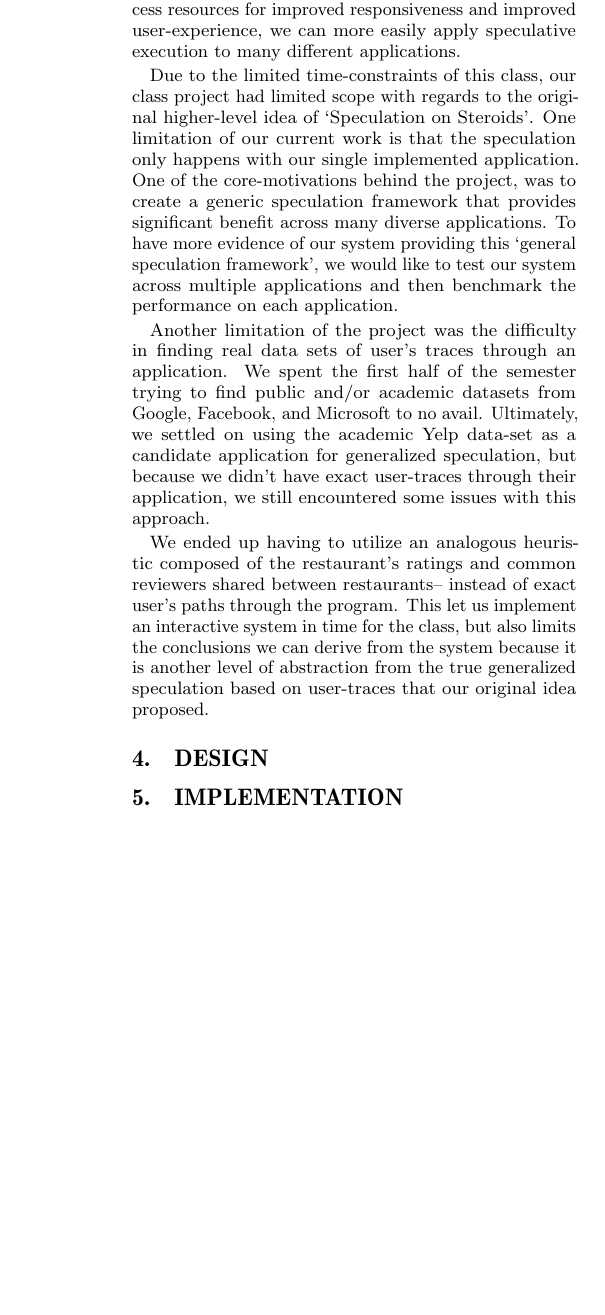
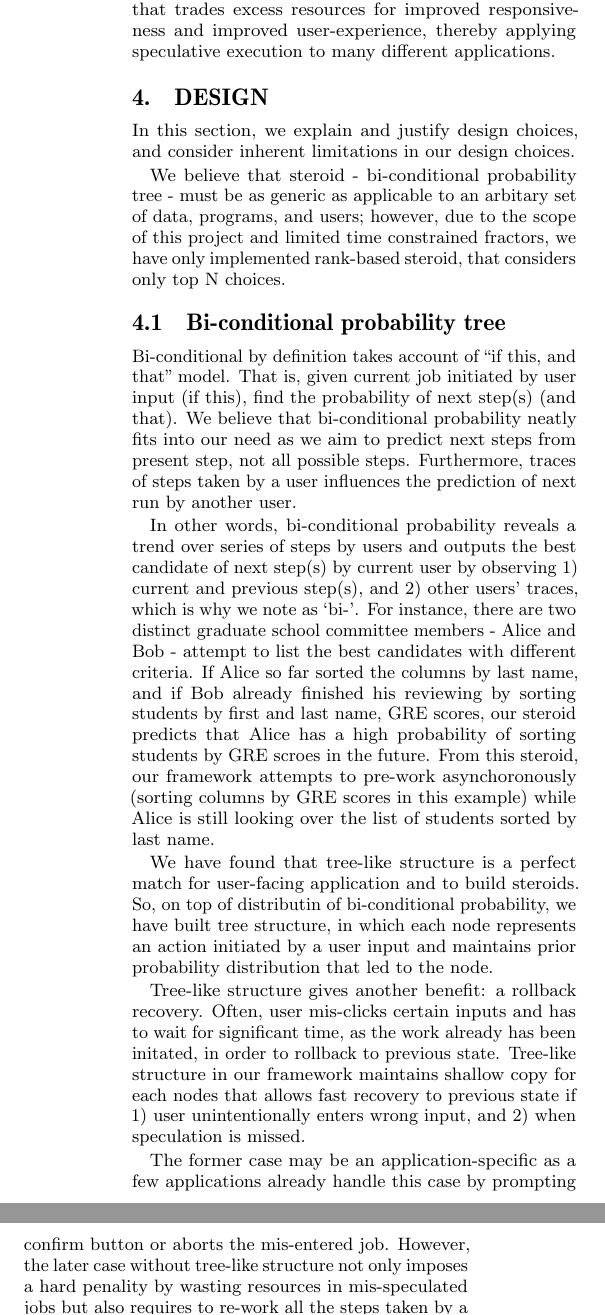
Before and after one commit to WesCoomber/582Wcoomber3, a LaTeX paper (report/report.tex, which reads report/discuss.tex, report/impl.tex): part of one column of page 3 of 4 before the commit and two parts of the columns of page 3 of 5 after it, the two joined at a grey line, cut so that both start at the same text, the shorter picture padded with empty space. Compiled offline with pdfLaTeX.

Commit message:
impl done

```diff
--- a/report/discuss.tex
+++ b/report/discuss.tex
@@ -13,2 +6,0 @@ execution use-cases and also considers more abstract concepts such as the
-resources. By thinking of pre-works as a tool to trade excess resources for
-improved responsiveness and improved user-experience, we can more easily apply
@@ -15,26 +18,30 @@ improved responsiveness and improved user-experience, we can more easily apply
+as the `potential reusability' of pre-works and the system's current excess
+resources.
+Thus, {\it Pythia} is a framework that trades excess resources for
+improved responsiveness and improved user-experience, thereby applying
 speculative execution to many different applications.
 
-Due to the limited time-constraints of this class, our class project had
-limited scope with regards to the original higher-level idea of `Speculation
-on Steroids'. One limitation of our current work is that the speculation only
-happens with our single implemented application. One of the core-motivations
-behind the project, was to create a generic speculation framework that
-provides significant benefit across many diverse applications. To have more
-evidence of our system providing this `general speculation framework', we
-would like to test our system across multiple applications and then benchmark
-the performance on each application.
+% Due to the limited time-constraints of this class, our class project had
+% limited scope with regards to the original higher-level idea of `Speculation
+% on Steroids'. One limitation of our current work is that the speculation only
+% happens with our single implemented application. One of the core-motivations
+% behind the project, was to create a generic speculation framework that
+% provides significant benefit across many diverse applications. To have more
+% evidence of our system providing this `general speculation framework', we
+% would like to test our system across multiple applications and then benchmark
+% the performance on each application.
 
-Another limitation of the project was the difficulty in finding real data sets
-of user’s traces through an application. We spent the first half of the
-semester trying to find public and/or academic datasets from Google, Facebook,
-and Microsoft to no avail. Ultimately, we settled on using the academic Yelp
-data-set as a candidate application for generalized speculation, but because
-we didn’t have exact user-traces through their application, we still
-encountered some issues with this approach.
+% Another limitation of the project was the difficulty in finding real data sets
+% of user’s traces through an application. We spent the first half of the
+% semester trying to find public and/or academic datasets from Google, Facebook,
+% and Microsoft to no avail. Ultimately, we settled on using the academic Yelp
+% data-set as a candidate application for generalized speculation, but because
+% we didn’t have exact user-traces through their application, we still
+% encountered some issues with this approach.
 
-We ended up having to utilize an analogous heuristic composed of the
-restaurant’s ratings and common reviewers shared between restaurants-- instead
-of exact user’s paths through the program. This let us implement an interactive
-system in time for the class, but also limits the conclusions we can derive from
-the system because it is another level of abstraction from the true generalized
-speculation based on user-traces that our original idea proposed.
+% We ended up having to utilize an analogous heuristic composed of the
+% restaurant’s ratings and common reviewers shared between restaurants-- instead
+% of exact user’s paths through the program. This let us implement an interactive
+% system in time for the class, but also limits the conclusions we can derive from
+% the system because it is another level of abstraction from the true generalized
+% speculation based on user-traces that our original idea proposed.
--- a/report/impl.tex
+++ b/report/impl.tex
@@ -1,3 +1,55 @@
 \section{Design}
 \label{sec:design}
+In this section, we explain and justify design choices, and consider inherent
+limitations in our design choices.
 
+% \subsection{Steroid}
+We believe that steroid - bi-conditional probability tree - must be as generic
+as applicable to an arbitary set of data, programs, and users;
+however, due to the scope of this project and limited time constrained fractors,
+we have only implemented rank-based steroid, that considers only top N choices.
+
+\subsection{Bi-conditional probability tree}
+Bi-conditional by definition takes account of ``if this, and that'' model.
+That is, given current job initiated by user input (if this), find the probability of next
+step(s) (and that).
+We believe that bi-conditional probability neatly fits into our need as we aim
+to predict next steps from present step, not all possible steps.
+Furthermore, traces of steps taken by a user influences the prediction of next
+run by another user.
+
+In other words, bi-conditional probability reveals a trend over series of steps
+by users and outputs the best candidate of next step(s) by current user by
+observing 1) current and previous step(s), and 2) other users' traces, which
+is why we note as `bi-'.
+For instance, there are two distinct graduate school committee members - Alice
+and Bob - attempt to list the best candidates with different criteria.  If Alice
+so far sorted the columns by last name, and if Bob already finished his
+reviewing by sorting students by first and last name, GRE scores, our steroid
+predicts that Alice has a high probability of sorting students by GRE scroes in
+the future.  From this steroid, our framework attempts to pre-work
+asynchoronously (sorting columns by GRE scores in this example) while Alice is
+still looking over the list of students sorted by last name.
+
+We have found that tree-like structure is a perfect match for user-facing
+application and to build steroids. So, on top of distributin of bi-conditional
+probability, we have built tree structure, in which each node represents an
+action initiated by a user input and maintains prior probability distribution
+that led to the node.
+
+Tree-like structure gives another benefit: a rollback recovery. Often, user
+mis-clicks certain inputs and has to wait for significant time, as the work
+already has been initated, in order to rollback to previous state.
+Tree-like structure in our framework maintains shallow copy for each nodes that
+allows fast recovery to previous state if 1) user unintentionally enters wrong
+input, and 2) when speculation is missed.
+
+The former case may be an application-specific as a few applications already
+handle this case by prompting confirm button or aborts the mis-entered job.
+However, the later case without tree-like structure not only imposes a hard
+penality by wasting resources in mis-speculated jobs but also requires to
+re-work all the steps taken by a user from entry to one before mis-speculation.
+Tree-like strcuture provides easy rollback recovery with negligible cost in
+terms of resources and latency.
+
+\subsection{Limitation}
@@ -3,0 +62 @@
+This limitation also hinders our framework in terms of performance: because the
@@ -5,0 +78 @@
+The steroid built for Yelp dataset takes the following heuristics to calculate
@@ -5,0 +83 @@
+After builing the steroid, we have speculation phase that for each of user
```
Also changed, not shown: report/abs.tex (+4 -4 lines), report/discuss.tex (23 more changed lines), report/impl.tex (27 more changed lines).
